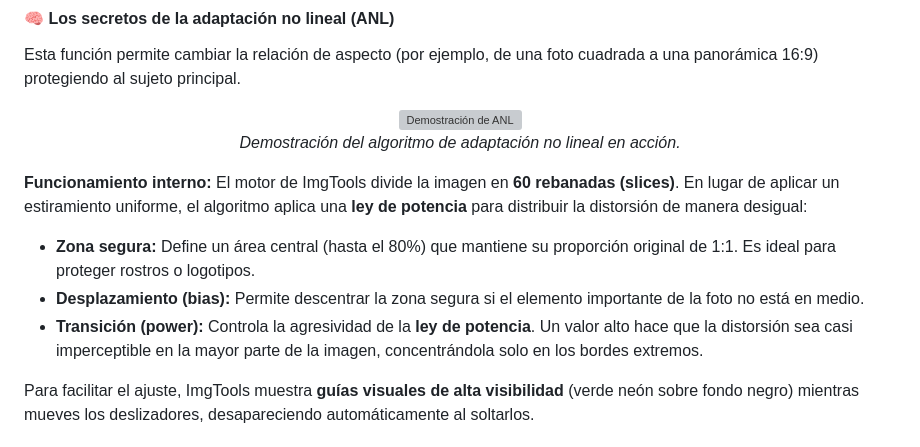
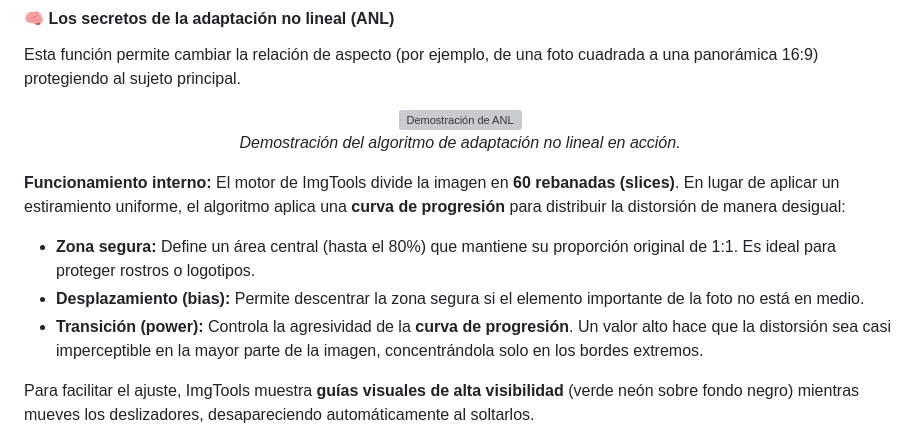
Before and after one commit to pfelipm/imgtools, a Markdown page: README.md, the part around the change. Drawn GitHub-style; grey boxes are pictures that could not be loaded.

Commit message:
docs: ajustar terminología final a 'curva de progresión'

```diff
--- a/README.md
+++ b/README.md
@@ -61,10 +61,10 @@ Esta función permite cambiar la relación de aspecto (por ejemplo, de una foto
 </p>
 
 **Funcionamiento interno:**
-El motor de ImgTools divide la imagen en **60 rebanadas (slices)**. En lugar de aplicar un estiramiento uniforme, el algoritmo aplica una **ley de potencia** para distribuir la distorsión de manera desigual:
+El motor de ImgTools divide la imagen en **60 rebanadas (slices)**. En lugar de aplicar un estiramiento uniforme, el algoritmo aplica una **curva de progresión** para distribuir la distorsión de manera desigual:
 *   **Zona segura:** Define un área central (hasta el 80%) que mantiene su proporción original de 1:1. Es ideal para proteger rostros o logotipos.
 *   **Desplazamiento (bias):** Permite descentrar la zona segura si el elemento importante de la foto no está en medio.
-*   **Transición (power):** Controla la agresividad de la **ley de potencia**. Un valor alto hace que la distorsión sea casi imperceptible en la mayor parte de la imagen, concentrándola solo en los bordes extremos.
+*   **Transición (power):** Controla la agresividad de la **curva de progresión**. Un valor alto hace que la distorsión sea casi imperceptible en la mayor parte de la imagen, concentrándola solo en los bordes extremos.
 
 Para facilitar el ajuste, ImgTools muestra **guías visuales de alta visibilidad** (verde neón sobre fondo negro) mientras mueves los deslizadores, desapareciendo automáticamente al soltarlos.
 
```
